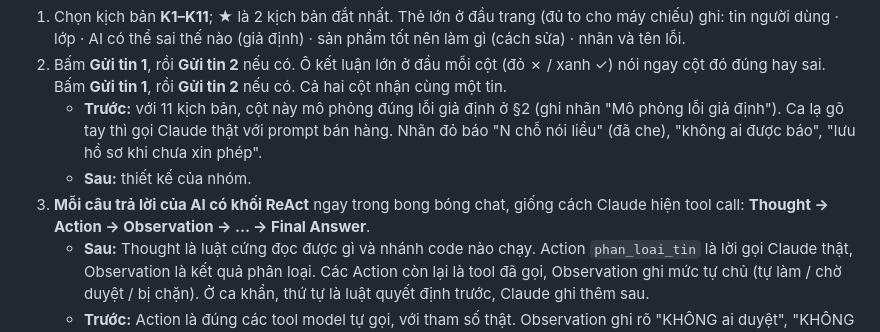
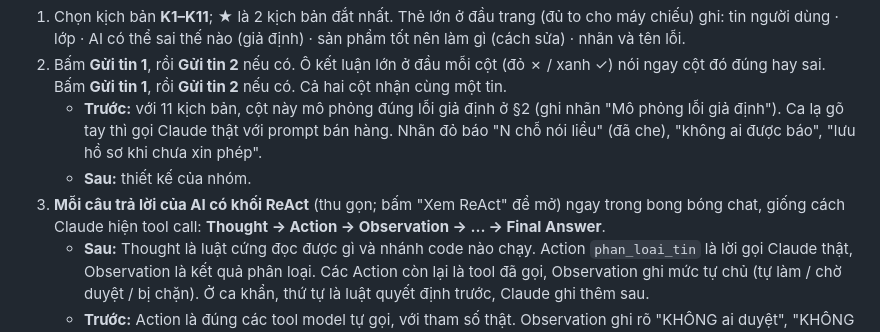
Before and after one commit to workcaominh-gif/K5-L3B-Day05-T1-CaoDuyMinh, a Markdown page: prototype/README.md, the part around the change. Rendered like a GitHub page.

```diff
--- a/prototype/README.md
+++ b/prototype/README.md
@@ -20,7 +20,7 @@ Mở <http://localhost:8767> (hoặc `?k=K5` để vào thẳng một kịch b
    Bấm **Gửi tin 1**, rồi **Gửi tin 2** nếu có. Cả hai cột nhận cùng một tin.
    - **Trước:** với 11 kịch bản, cột này mô phỏng đúng lỗi giả định ở §2 (ghi nhãn "Mô phỏng lỗi giả định"). Ca lạ gõ tay thì gọi Claude thật với prompt bán hàng. Nhãn đỏ báo "N chỗ nói liều" (đã che), "không ai được báo", "lưu hồ sơ khi chưa xin phép".
    - **Sau:** thiết kế của nhóm.
-3. **Mỗi câu trả lời của AI có khối ReAct** ngay trong bong bóng chat, giống cách Claude hiện tool call: **Thought → Action → Observation → … → Final Answer**.
+3. **Mỗi câu trả lời của AI có khối ReAct** (thu gọn; bấm "Xem ReAct" để mở) ngay trong bong bóng chat, giống cách Claude hiện tool call: **Thought → Action → Observation → … → Final Answer**.
    - **Sau:** Thought là luật cứng đọc được gì và nhánh code nào chạy. Action `phan_loai_tin` là lời gọi Claude thật, Observation là kết quả phân loại. Các Action còn lại là tool đã gọi, Observation ghi mức tự chủ (tự làm / chờ duyệt / bị chặn). Ở ca khẩn, thứ tự là luật quyết định trước, Claude ghi thêm sau.
    - **Trước:** Action là đúng các tool model tự gọi, với tham số thật. Observation ghi rõ "KHÔNG ai duyệt", "KHÔNG hỏi khách". Thought để trống, vì prompt bán hàng không yêu cầu model nêu lý do.
 4. **Ca lạ:** gõ vào ô ở đầu trang, Enter.
```
Also changed, not shown: spec.md (+23 -9 lines), prototype/before-after-K1.png (added), prototype/before-after-K4.png, prototype/before-after-K5.png, prototype/before-after-K9.png (deleted), 4 other files.
